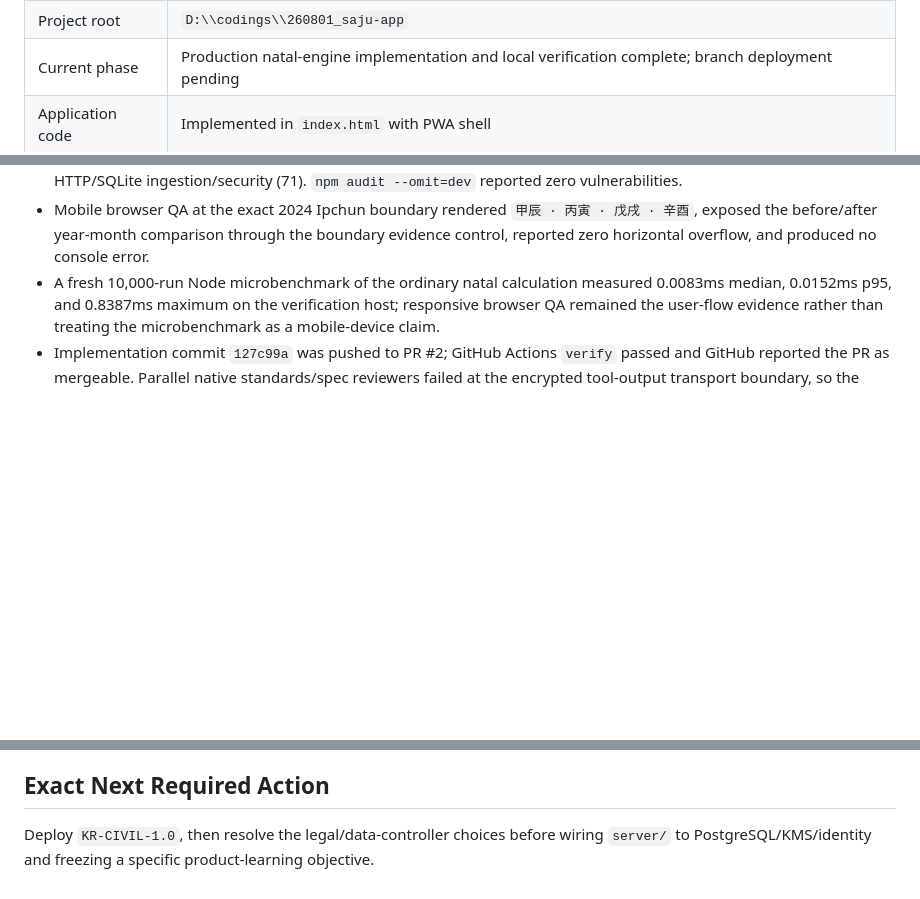
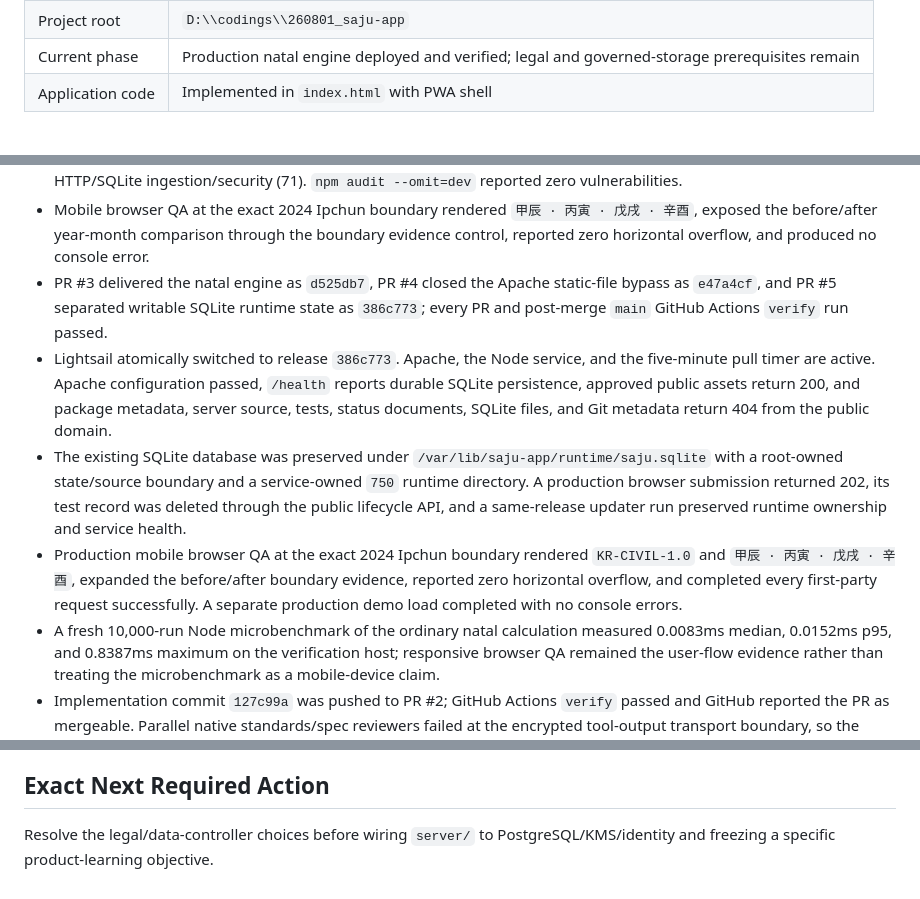
Before and after one commit to cameleonh/saju-app, a Markdown page: PROJECT_STATUS.md, 3 parts joined by grey strips. GitHub-like rendering; blank space fills up the shorter version.

Commit message:
docs: record natal engine deployment

```diff
--- a/PROJECT_STATUS.md
+++ b/PROJECT_STATUS.md
@@ -6,5 +6,5 @@
 | Project root | `D:\\codings\\260801_saju-app` |
-| Current phase | Production natal-engine implementation and local verification complete; branch deployment pending |
+| Current phase | Production natal engine deployed and verified; legal and governed-storage prerequisites remain |
 | Application code | Implemented in `index.html` with PWA shell |
 
 ## Current Objective
@@ -91,6 +91,10 @@ Ship the versioned natal calculation baseline, then resolve the remaining legal/
 - Fresh 2026-08-04 `npm test` passed 315 assertions: annual policy/client (82), chart/UI smoke (128), record lifecycle (44), and HTTP/SQLite ingestion (61). The run includes exact annual object round-trips through the injected IndexedDB boundary and SQLite, legacy SQLite additive migration, annual training withdrawal retention, and deletion cascade.
 - Fresh natal-engine `npm test` passed 392 static assertions plus 48 reviewed solar-term boundaries at `-1 / exact / +1` minute: natal policy (53 plus 48 fixture loops), annual policy/client (82), chart/UI smoke (142), record lifecycle (44), and HTTP/SQLite ingestion/security (71). `npm audit --omit=dev` reported zero vulnerabilities.
 - Mobile browser QA at the exact 2024 Ipchun boundary rendered `甲辰 · 丙寅 · 戊戌 · 辛酉`, exposed the before/after year-month comparison through the boundary evidence control, reported zero horizontal overflow, and produced no console error.
+- PR #3 delivered the natal engine as `d525db7`, PR #4 closed the Apache static-file bypass as `e47a4cf`, and PR #5 separated writable SQLite runtime state as `386c773`; every PR and post-merge `main` GitHub Actions `verify` run passed.
+- Lightsail atomically switched to release `386c773`. Apache, the Node service, and the five-minute pull timer are active. Apache configuration passed, `/health` reports durable SQLite persistence, approved public assets return 200, and package metadata, server source, tests, status documents, SQLite files, and Git metadata return 404 from the public domain.
+- The existing SQLite database was preserved under `/var/lib/saju-app/runtime/saju.sqlite` with a root-owned state/source boundary and a service-owned `750` runtime directory. A production browser submission returned 202, its test record was deleted through the public lifecycle API, and a same-release updater run preserved runtime ownership and service health.
+- Production mobile browser QA at the exact 2024 Ipchun boundary rendered `KR-CIVIL-1.0` and `甲辰 · 丙寅 · 戊戌 · 辛酉`, expanded the before/after boundary evidence, reported zero horizontal overflow, and completed every first-party request successfully. A separate production demo load completed with no console errors.
 - A fresh 10,000-run Node microbenchmark of the ordinary natal calculation measured 0.0083ms median, 0.0152ms p95, and 0.8387ms maximum on the verification host; responsive browser QA remained the user-flow evidence rather than treating the microbenchmark as a mobile-device claim.
 - Implementation commit `127c99a` was pushed to PR #2; GitHub Actions `verify` passed and GitHub reported the PR as mergeable. Parallel native standards/spec reviewers failed at the encrypted tool-output transport boundary, so the leader completed the documented fallback review against Issue #1 and the three owner review comments without finding a remaining code blocker.
 - PR #2 was squash-merged to `main` as `ed819a2`; the resulting GitHub Actions `verify` run passed. The Lightsail pull updater built and atomically switched to that release, the Node service and deployment timer stayed active, Apache configuration passed, the internal durable SQLite health response was healthy, and `https://saju.blog/` returned 200 with real application content and no browser console errors.
@@ -128,4 +132,4 @@ Ship the versioned natal calculation baseline, then resolve the remaining legal/
 
 ## Exact Next Required Action
 
-Deploy `KR-CIVIL-1.0`, then resolve the legal/data-controller choices before wiring `server/` to PostgreSQL/KMS/identity and freezing a specific product-learning objective.
+Resolve the legal/data-controller choices before wiring `server/` to PostgreSQL/KMS/identity and freezing a specific product-learning objective.
```
Also changed, not shown: other parts of PROJECT_STATUS.md (+1 -1 lines).
